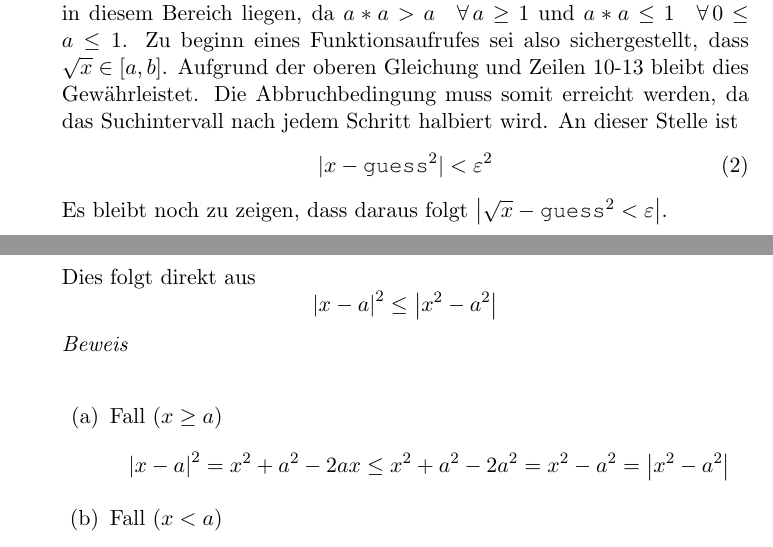
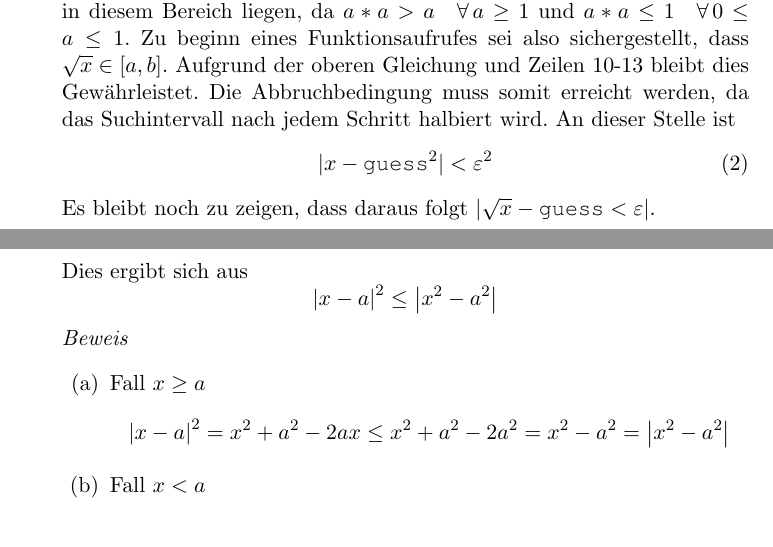
Before and after one commit to azonalon/datstrualg, a LaTeX problem sheet (uebung_1/uebung1.tex): two parts of pages 1 and 2 of 2, joined at a grey line, cut so that both start at the same text. Compiled offline with pdfLaTeX.

Commit message:
Minor edits

```diff
--- a/uebung_1/uebung1.tex
+++ b/uebung_1/uebung1.tex
@@ -1,8 +1,7 @@
 \documentclass[11pt]{article}
 \usepackage[utf8]{inputenc}
-\usepackage[german,english]{babel}
-\usepackage{amsmath,amsthm,verbatim,amssymb,amsfonts,amscd, graphicx}
-\usepackage{graphicx}
+\usepackage[english, ngerman]{babel}
+\usepackage{amsmath,amsthm,verbatim,amssymb,amsfonts,amscd}
 \usepackage{enumerate}
 \usepackage{listings}
 \usepackage{courier}
@@ -60,21 +61,20 @@ function SqrtBisectRecurse(x, a, b, eps){
   \begin{equation}
   | x - \texttt{guess}^2 | < \varepsilon^2
   \end{equation}
-  Es bleibt noch zu zeigen, dass daraus folgt $\left| \sqrt{x} - \texttt{guess}^2
+  Es bleibt noch zu zeigen, dass daraus folgt $\left| \sqrt{x} - \texttt{guess}
   < \varepsilon \right|$.
 
-  Dies folgt direkt aus \[ \left| x-a \right|^2 \le \left| x^2 - a^2 \right|  \]
-  \emph{Beweis} \\
+  Dies ergibt sich aus \[ \left| x-a \right|^2 \le \left| x^2 - a^2 \right|  \]
+  \emph{Beweis}
   \begin{enumerate}
-    \item Fall $(x \ge a)$
+    \item Fall $x \ge a$
       \[ \abs{x-a}^2 = x^2 + a^2 - 2 ax \le x^2 + a^2 - 2 a^2 = x^2 -a^2 =
       \abs{x^2-a^2}  \]
-    \item Fall $(x < a)$
+    \item Fall $x < a$
       \[ \abs{x-a}^2 = x^2 + a^2 - 2 ax \le x^2 + a^2 - 2 x^2 = a^2 -x^2 =
       \abs{x^2-a^2}  \]
   \end{enumerate}
   Damit ist $\abs{ \texttt{SqrtBisect}(x)- \sqrt{x} } < \varepsilon$.
-
 
 
   \item Im schlimmsten Fall erreicht $b-a$ den Wert von $\varepsilon^2$.
```
Also changed, not shown: uebung_1/uebung1.pdf, uebung_1/uebung1.tex (2 more changed lines), 3 other files.
